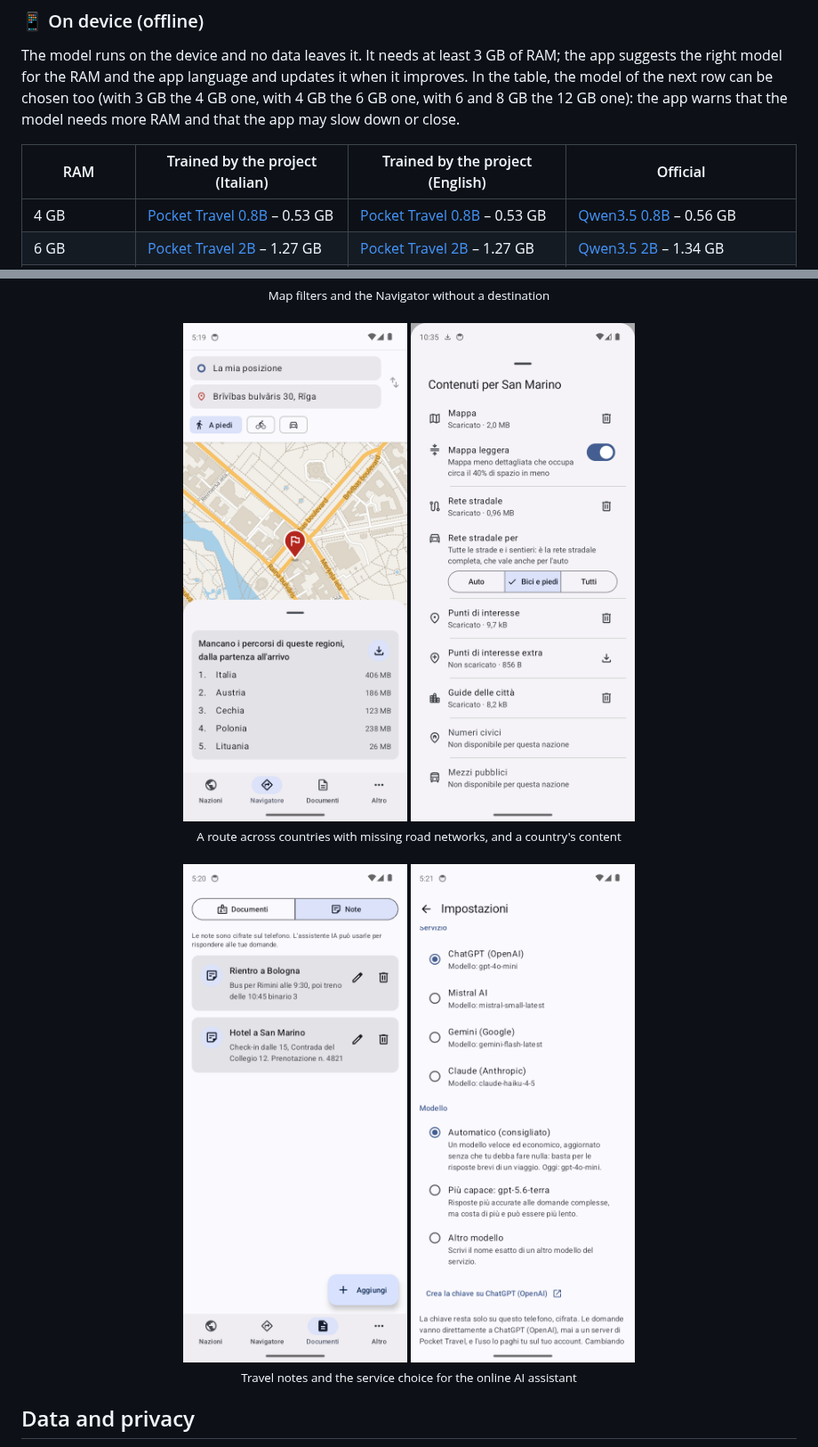
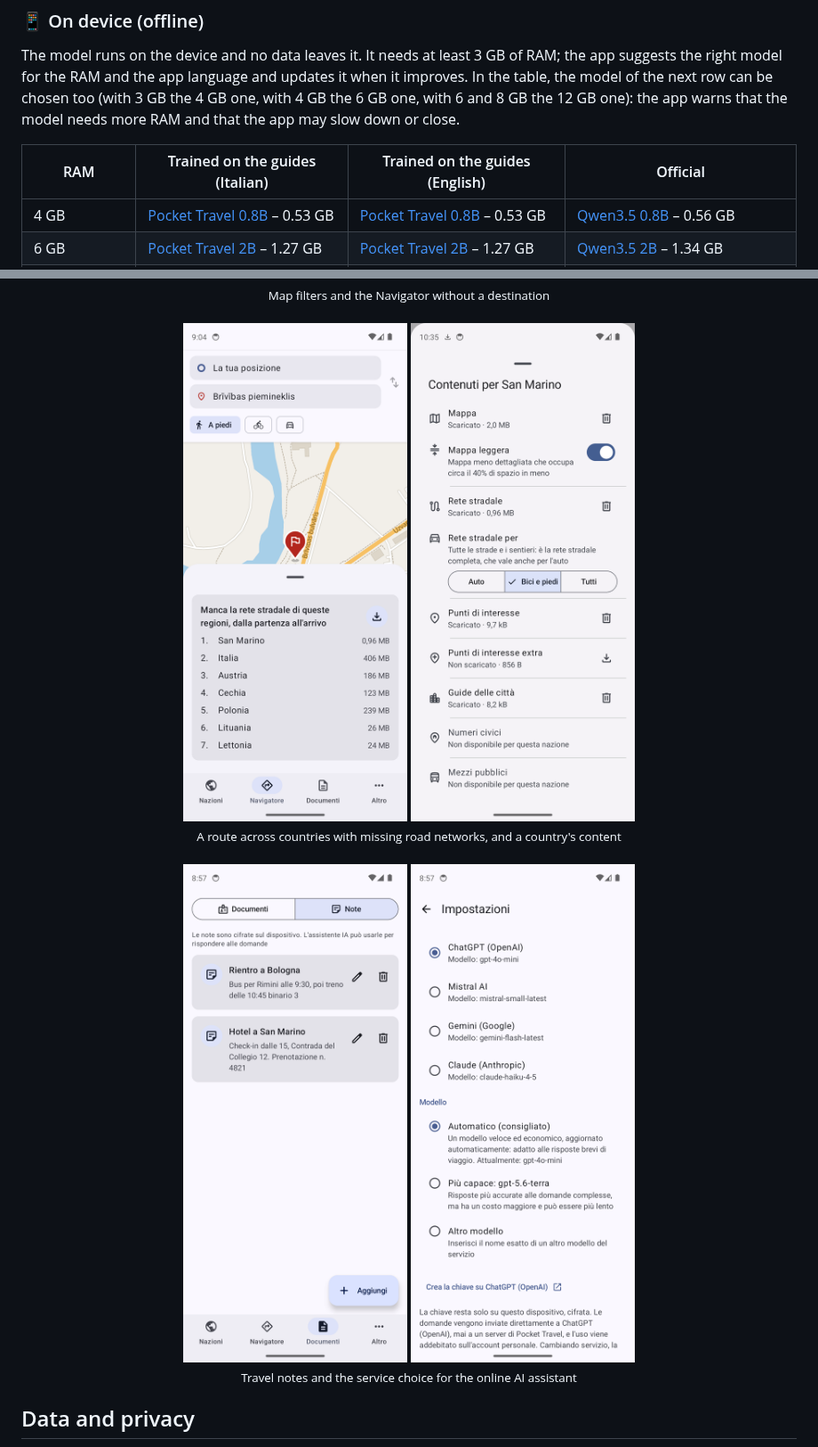
Before and after one commit to miracle091/pocket-travel, a Markdown page: README.en.md, 2 parts joined by grey strips. Shown at 89% size. Rendered like a GitHub page; pictures changed too: docs/images/ai.png, docs/images/missing-routes.png, docs/images/notes.png; folded sections open.

```diff
--- a/README.en.md
+++ b/README.en.md
@@ -82,7 +82,7 @@ The assistant answers in at most three sentences, only with what it finds in the
 
 The model runs on the device and no data leaves it. It needs at least 3 GB of RAM; the app suggests the right model for the RAM and the app language and updates it when it improves. In the table, the model of the next row can be chosen too (with 3 GB the 4 GB one, with 4 GB the 6 GB one, with 6 and 8 GB the 12 GB one): the app warns that the model needs more RAM and that the app may slow down or close.
 
-| RAM | Trained by the project (Italian) | Trained by the project (English) | Official |
+| RAM | Trained on the guides (Italian) | Trained on the guides (English) | Official |
 |---|---|---|---|
 | 4 GB | [Pocket Travel 0.8B](tools/data-pipeline/model-cards/qwen3.5-0.8b-travel-it-GGUF.md) – 0.53 GB | [Pocket Travel 0.8B](tools/data-pipeline/model-cards/qwen3.5-0.8b-travel-en-GGUF.md) – 0.53 GB | [Qwen3.5 0.8B](https://huggingface.co/unsloth/Qwen3.5-0.8B-GGUF) – 0.56 GB |
 | 6 GB | [Pocket Travel 2B](tools/data-pipeline/model-cards/qwen3.5-2b-travel-it-GGUF.md) – 1.27 GB | [Pocket Travel 2B](tools/data-pipeline/model-cards/qwen3.5-2b-travel-en-GGUF.md) – 1.27 GB | [Qwen3.5 2B](https://huggingface.co/unsloth/Qwen3.5-2B-GGUF) – 1.34 GB |
```
Also changed, not shown: other parts of README.en.md (+2 -2 lines), README.md (+3 -3 lines), docs/STYLE.md (+2 -0 lines), docs/images/guide.png, 7 other files.
